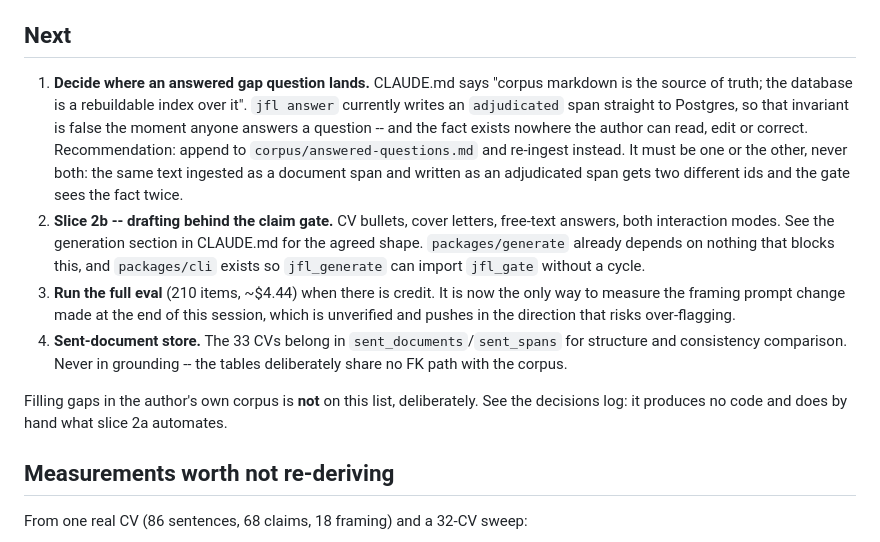
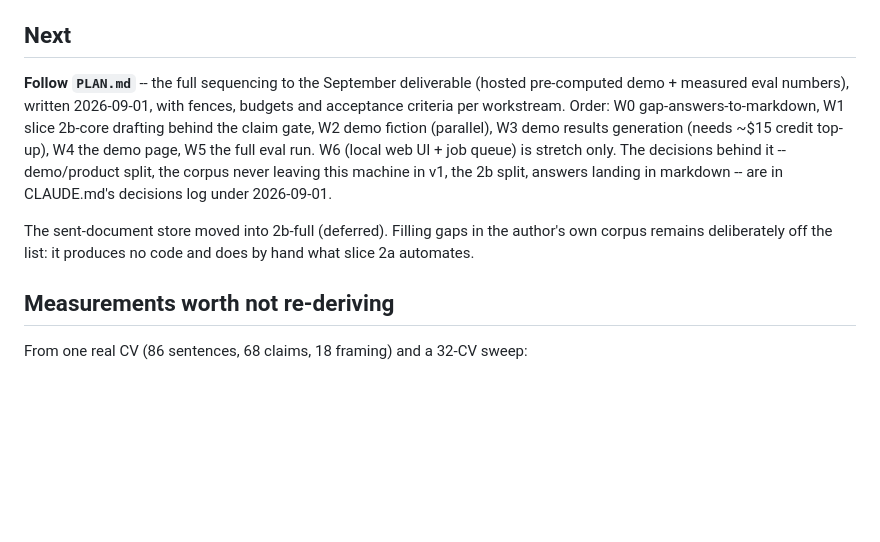
Before and after one commit to SeiyaYamamotoStudios/jobs4life, a Markdown page: NEXT.md, the part around the change. GitHub-like rendering; blank space fills up the shorter version.

```diff
--- a/NEXT.md
+++ b/NEXT.md
@@ -41,27 +41,18 @@ fixtures. Every defect that mattered was found that way and none by review.
 
 ## Next
 
-1. **Decide where an answered gap question lands.** CLAUDE.md says "corpus markdown is the
-   source of truth; the database is a rebuildable index over it". `jfl answer` currently
-   writes an `adjudicated` span straight to Postgres, so that invariant is false the
-   moment anyone answers a question -- and the fact exists nowhere the author can read,
-   edit or correct. Recommendation: append to `corpus/answered-questions.md` and
-   re-ingest instead. It must be one or the other, never both: the same text ingested as
-   a document span and written as an adjudicated span gets two different ids and the gate
-   sees the fact twice.
-2. **Slice 2b -- drafting behind the claim gate.** CV bullets, cover letters, free-text
-   answers, both interaction modes. See the generation section in CLAUDE.md for the
-   agreed shape. `packages/generate` already depends on nothing that blocks this, and
-   `packages/cli` exists so `jfl_generate` can import `jfl_gate` without a cycle.
-3. **Run the full eval** (210 items, ~$4.44) when there is credit. It is now the only way
-   to measure the framing prompt change made at the end of this session, which is
-   unverified and pushes in the direction that risks over-flagging.
-4. **Sent-document store.** The 33 CVs belong in `sent_documents`/`sent_spans` for
-   structure and consistency comparison. Never in grounding -- the tables deliberately
-   share no FK path with the corpus.
+**Follow `PLAN.md`** -- the full sequencing to the September deliverable (hosted
+pre-computed demo + measured eval numbers), written 2026-09-01, with fences, budgets and
+acceptance criteria per workstream. Order: W0 gap-answers-to-markdown, W1 slice 2b-core
+drafting behind the claim gate, W2 demo fiction (parallel), W3 demo results generation
+(needs ~$15 credit top-up), W4 the demo page, W5 the full eval run. W6 (local web UI +
+job queue) is stretch only. The decisions behind it -- demo/product split, the corpus
+never leaving this machine in v1, the 2b split, answers landing in markdown -- are in
+CLAUDE.md's decisions log under 2026-09-01.
 
-Filling gaps in the author's own corpus is **not** on this list, deliberately. See the
-decisions log: it produces no code and does by hand what slice 2a automates.
+The sent-document store moved into 2b-full (deferred). Filling gaps in the author's own
+corpus remains deliberately off the list: it produces no code and does by hand what
+slice 2a automates.
 
 ## Measurements worth not re-deriving
 
```
Also changed, not shown: CLAUDE.md (+46 -9 lines), PLAN.md (added, +149 -0 lines).
